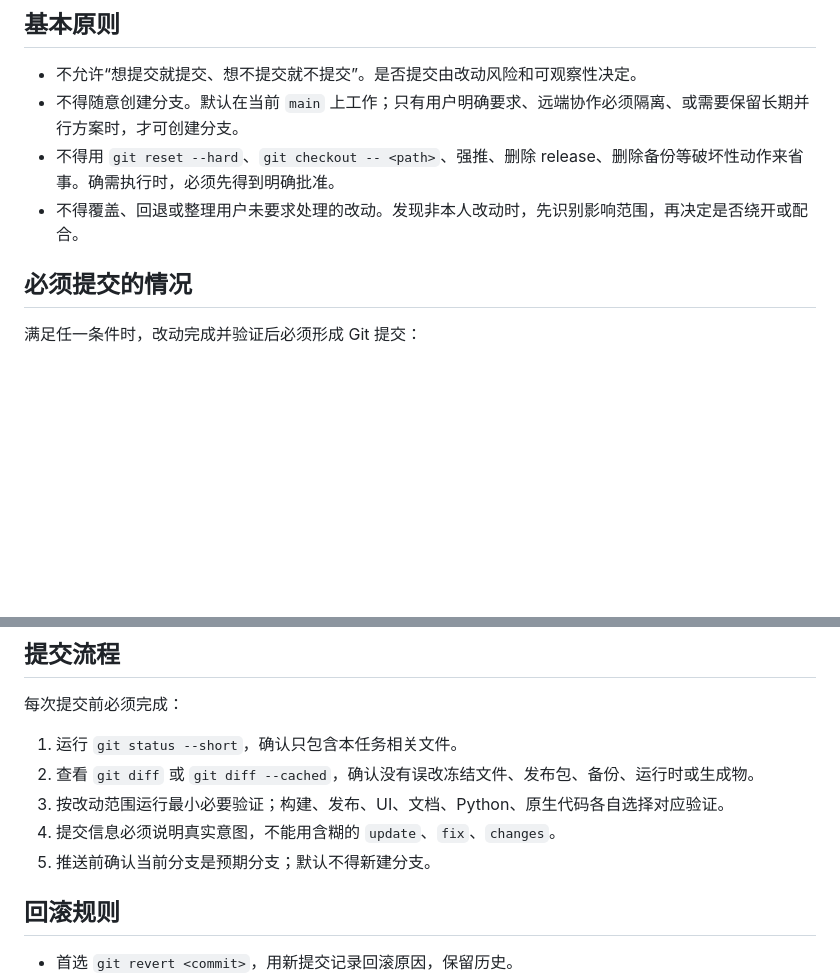
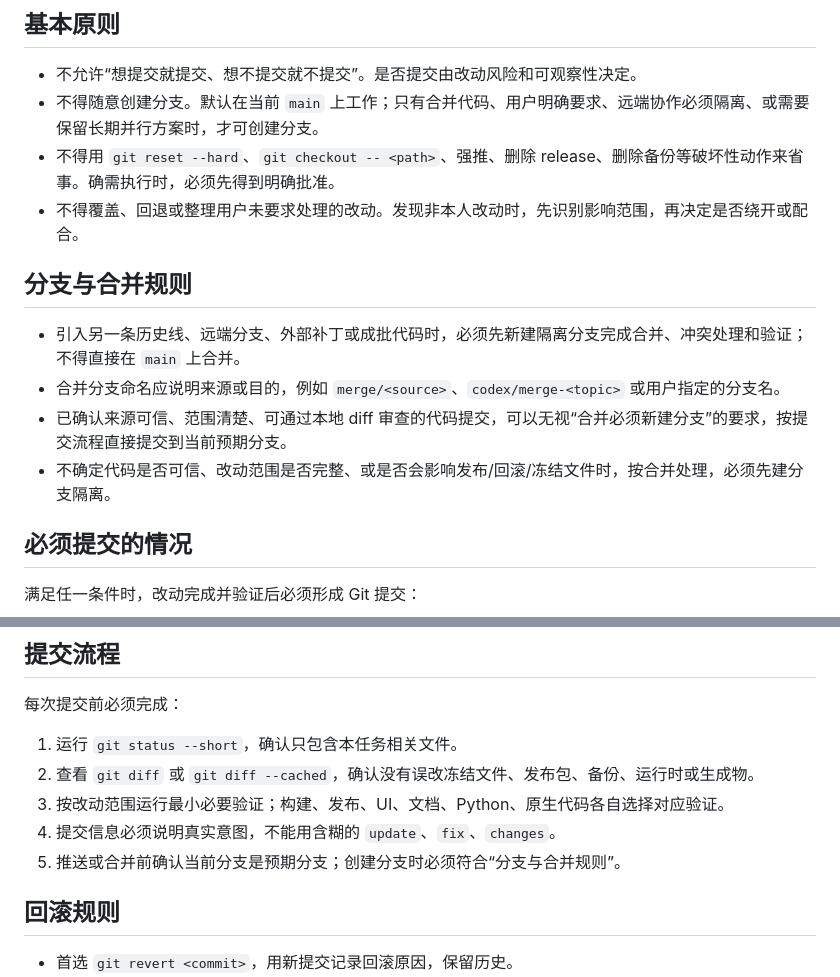
Before and after one commit to NOVVLA/EchoPosture, a Markdown page: ROE.md, 2 parts joined by grey strips. Rendered like a GitHub page; blank space fills up the shorter version.

Commit message:
Document merge branch policy

```diff
--- a/ROE.md
+++ b/ROE.md
@@ -5,9 +5,16 @@
 ## 基本原则
 
 - 不允许“想提交就提交、想不提交就不提交”。是否提交由改动风险和可观察性决定。
-- 不得随意创建分支。默认在当前 `main` 上工作；只有用户明确要求、远端协作必须隔离、或需要保留长期并行方案时，才可创建分支。
+- 不得随意创建分支。默认在当前 `main` 上工作；只有合并代码、用户明确要求、远端协作必须隔离、或需要保留长期并行方案时，才可创建分支。
 - 不得用 `git reset --hard`、`git checkout -- <path>`、强推、删除 release、删除备份等破坏性动作来省事。确需执行时，必须先得到明确批准。
 - 不得覆盖、回退或整理用户未要求处理的改动。发现非本人改动时，先识别影响范围，再决定是否绕开或配合。
+
+## 分支与合并规则
+
+- 引入另一条历史线、远端分支、外部补丁或成批代码时，必须先新建隔离分支完成合并、冲突处理和验证；不得直接在 `main` 上合并。
+- 合并分支命名应说明来源或目的，例如 `merge/<source>`、`codex/merge-<topic>` 或用户指定的分支名。
+- 已确认来源可信、范围清楚、可通过本地 diff 审查的代码提交，可以无视“合并必须新建分支”的要求，按提交流程直接提交到当前预期分支。
+- 不确定代码是否可信、改动范围是否完整、或是否会影响发布/回滚/冻结文件时，按合并处理，必须先建分支隔离。
 
 ## 必须提交的情况
 
@@ -38,7 +45,7 @@
 2. 查看 `git diff` 或 `git diff --cached`，确认没有误改冻结文件、发布包、备份、运行时或生成物。
 3. 按改动范围运行最小必要验证；构建、发布、UI、文档、Python、原生代码各自选择对应验证。
 4. 提交信息必须说明真实意图，不能用含糊的 `update`、`fix`、`changes`。
-5. 推送前确认当前分支是预期分支；默认不得新建分支。
+5. 推送或合并前确认当前分支是预期分支；创建分支时必须符合“分支与合并规则”。
 
 ## 回滚规则
 
```
